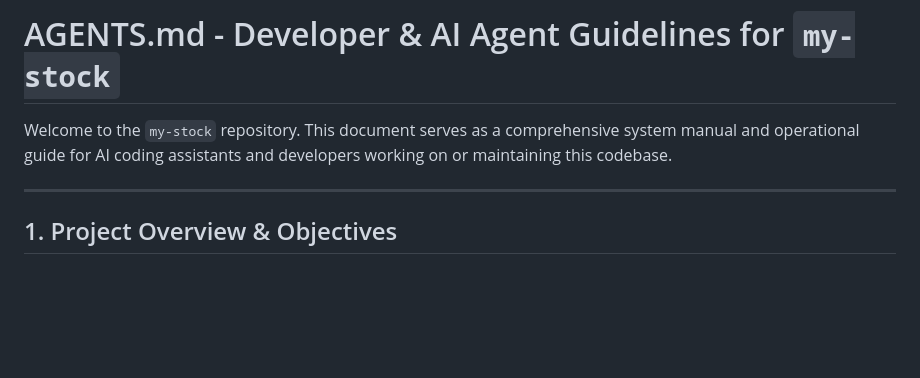
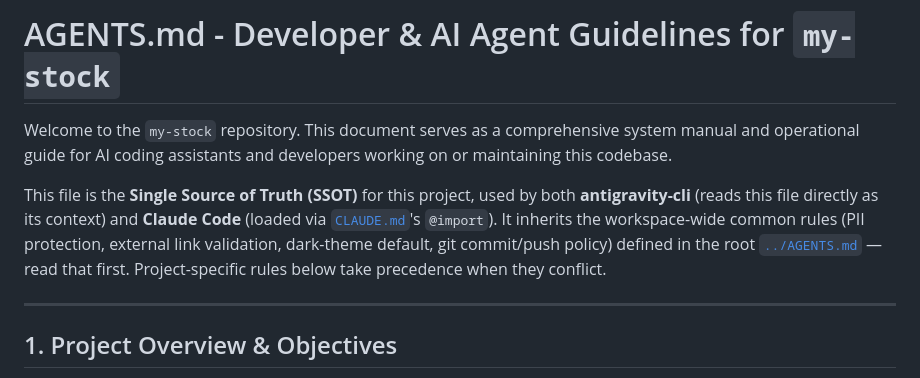
Before and after one commit to insford/my-stock, a Markdown page: AGENTS.md, the part around the change. Drawn GitHub-style; blank space fills up the shorter version.

```diff
--- a/AGENTS.md
+++ b/AGENTS.md
@@ -1,6 +1,8 @@
 # AGENTS.md - Developer & AI Agent Guidelines for `my-stock`
 
 Welcome to the `my-stock` repository. This document serves as a comprehensive system manual and operational guide for AI coding assistants and developers working on or maintaining this codebase.
+
+This file is the **Single Source of Truth (SSOT)** for this project, used by both **antigravity-cli** (reads this file directly as its context) and **Claude Code** (loaded via [`CLAUDE.md`](./CLAUDE.md)'s `@import`). It inherits the workspace-wide common rules (PII protection, external link validation, dark-theme default, git commit/push policy) defined in the root [`../AGENTS.md`](../AGENTS.md) — read that first. Project-specific rules below take precedence when they conflict.
 
 ---
 
```
Also changed, not shown: CLAUDE.md (added, +18 -0 lines).
